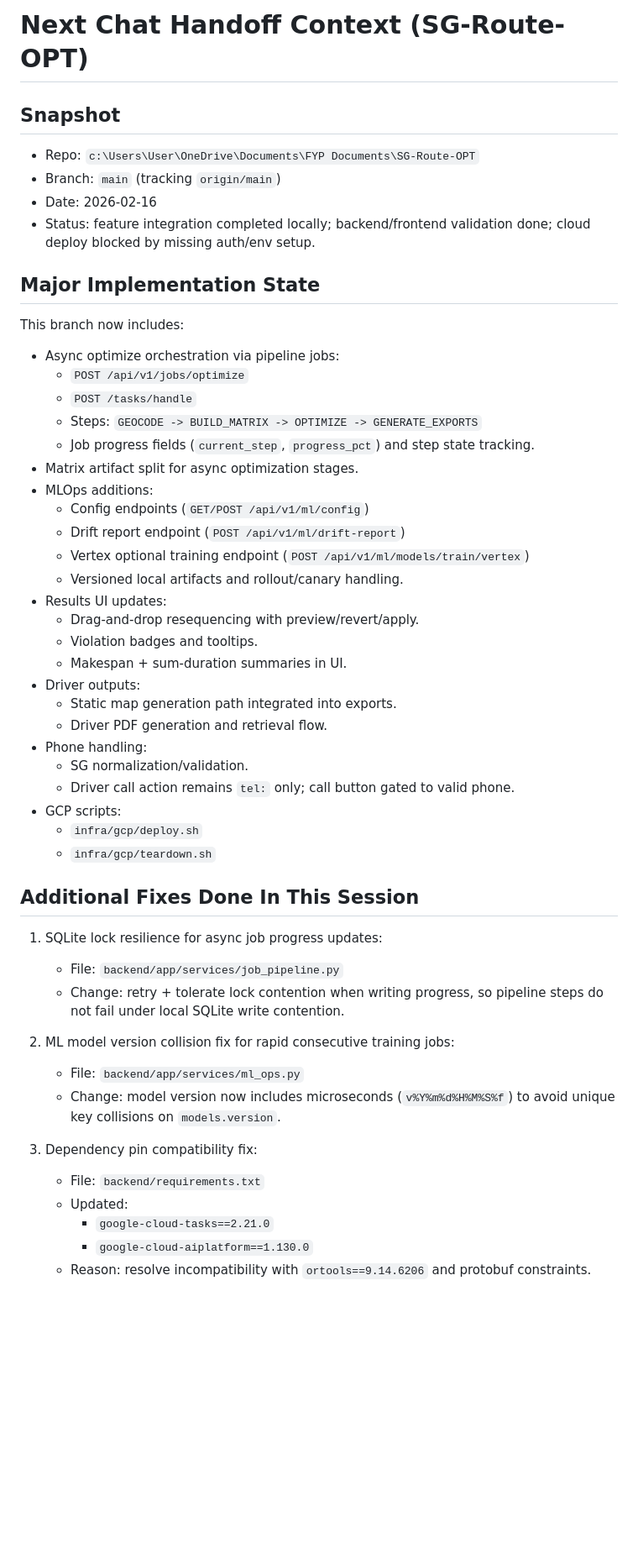
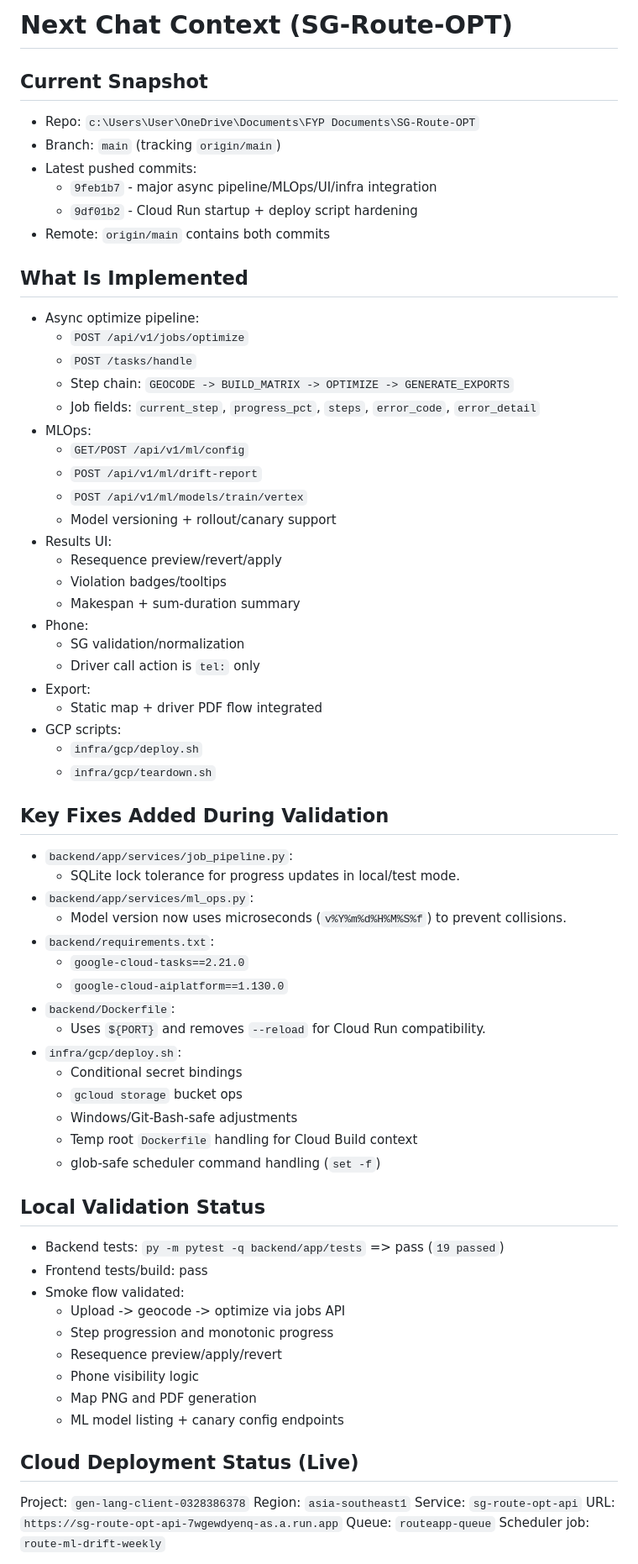
Before and after one commit to jasonjlcl/SG-Route-OPT, a Markdown page: NEXT_CHAT_CONTEXT.md, the part around one of its changes. Shown at 84% size. Rendered like a GitHub page; blank space fills up the shorter version.

Commit message:
docs: refresh next chat handoff context

```diff
--- a/NEXT_CHAT_CONTEXT.md
+++ b/NEXT_CHAT_CONTEXT.md
@@ -1,51 +1,70 @@
-# Next Chat Handoff Context (SG-Route-OPT)
+# Next Chat Context (SG-Route-OPT)
 
-## Snapshot
+## Current Snapshot
 - Repo: `c:\Users\User\OneDrive\Documents\FYP Documents\SG-Route-OPT`
 - Branch: `main` (tracking `origin/main`)
-- Date: 2026-02-16
-- Status: feature integration completed locally; backend/frontend validation done; cloud deploy blocked by missing auth/env setup.
+- Latest pushed commits:
+  - `9feb1b7` - major async pipeline/MLOps/UI/infra integration
+  - `9df01b2` - Cloud Run startup + deploy script hardening
+- Remote: `origin/main` contains both commits
 
-## Major Implementation State
-This branch now includes:
-- Async optimize orchestration via pipeline jobs:
+## What Is Implemented
+- Async optimize pipeline:
   - `POST /api/v1/jobs/optimize`
   - `POST /tasks/handle`
-  - Steps: `GEOCODE -> BUILD_MATRIX -> OPTIMIZE -> GENERATE_EXPORTS`
-  - Job progress fields (`current_step`, `progress_pct`) and step state tracking.
-- Matrix artifact split for async optimization stages.
-- MLOps additions:
-  - Config endpoints (`GET/POST /api/v1/ml/config`)
-  - Drift report endpoint (`POST /api/v1/ml/drift-report`)
-  - Vertex optional training endpoint (`POST /api/v1/ml/models/train/vertex`)
-  - Versioned local artifacts and rollout/canary handling.
-- Results UI updates:
-  - Drag-and-drop resequencing with preview/revert/apply.
-  - Violation badges and tooltips.
-  - Makespan + sum-duration summaries in UI.
-- Driver outputs:
-  - Static map generation path integrated into exports.
-  - Driver PDF generation and retrieval flow.
-- Phone handling:
-  - SG normalization/validation.
-  - Driver call action remains `tel:` only; call button gated to valid phone.
+  - Step chain: `GEOCODE -> BUILD_MATRIX -> OPTIMIZE -> GENERATE_EXPORTS`
+  - Job fields: `current_step`, `progress_pct`, `steps`, `error_code`, `error_detail`
+- MLOps:
+  - `GET/POST /api/v1/ml/config`
+  - `POST /api/v1/ml/drift-report`
+  - `POST /api/v1/ml/models/train/vertex`
+  - Model versioning + rollout/canary support
+- Results UI:
+  - Resequence preview/revert/apply
+  - Violation badges/tooltips
+  - Makespan + sum-duration summary
+- Phone:
+  - SG validation/normalization
+  - Driver call action is `tel:` only
+- Export:
+  - Static map + driver PDF flow integrated
 - GCP scripts:
   - `infra/gcp/deploy.sh`
   - `infra/gcp/teardown.sh`
 
-## Additional Fixes Done In This Session
-1. SQLite lock resilience for async job progress updates:
-   - File: `backend/app/services/job_pipeline.py`
-   - Change: retry + tolerate lock contention when writing progress, so pipeline steps do not fail under local SQLite write contention.
+## Key Fixes Added During Validation
+- `backend/app/services/job_pipeline.py`:
+  - SQLite lock tolerance for progress updates in local/test mode.
+- `backend/app/services/ml_ops.py`:
+  - Model version now uses microseconds (`v%Y%m%d%H%M%S%f`) to prevent collisions.
+- `backend/requirements.txt`:
+  - `google-cloud-tasks==2.21.0`
+  - `google-cloud-aiplatform==1.130.0`
+- `backend/Dockerfile`:
+  - Uses `${PORT}` and removes `--reload` for Cloud Run compatibility.
+- `infra/gcp/deploy.sh`:
+  - Conditional secret bindings
+  - `gcloud storage` bucket ops
+  - Windows/Git-Bash-safe adjustments
+  - Temp root `Dockerfile` handling for Cloud Build context
+  - glob-safe scheduler command handling (`set -f`)
 
-2. ML model version collision fix for rapid consecutive training jobs:
-   - File: `backend/app/services/ml_ops.py`
-   - Change: model version now includes microseconds (`v%Y%m%d%H%M%S%f`) to avoid unique key collisions on `models.version`.
+## Local Validation Status
+- Backend tests: `py -m pytest -q backend/app/tests` => pass (`19 passed`)
+- Frontend tests/build: pass
+- Smoke flow validated:
+  - Upload -> geocode -> optimize via jobs API
+  - Step progression and monotonic progress
+  - Resequence preview/apply/revert
+  - Phone visibility logic
+  - Map PNG and PDF generation
+  - ML model listing + canary config endpoints
 
-3. Dependency pin compatibility fix:
-   - File: `backend/requirements.txt`
-   - Updated:
-     - `google-cloud-tasks==2.21.0`
-     - `google-cloud-aiplatform==1.130.0`
-   - Reason: resolve incompatibility with `ortools==9.14.6206` and protobuf constraints.
+## Cloud Deployment Status (Live)
+Project: `gen-lang-client-0328386378`
+Region: `asia-southeast1`
+Service: `sg-route-opt-api`
+URL: `https://sg-route-opt-api-7wgewdyenq-as.a.run.app`
+Queue: `routeapp-queue`
+Scheduler job: `route-ml-drift-weekly`
 
```
Also changed, not shown: other parts of NEXT_CHAT_CONTEXT.md (+30 -69 lines).
